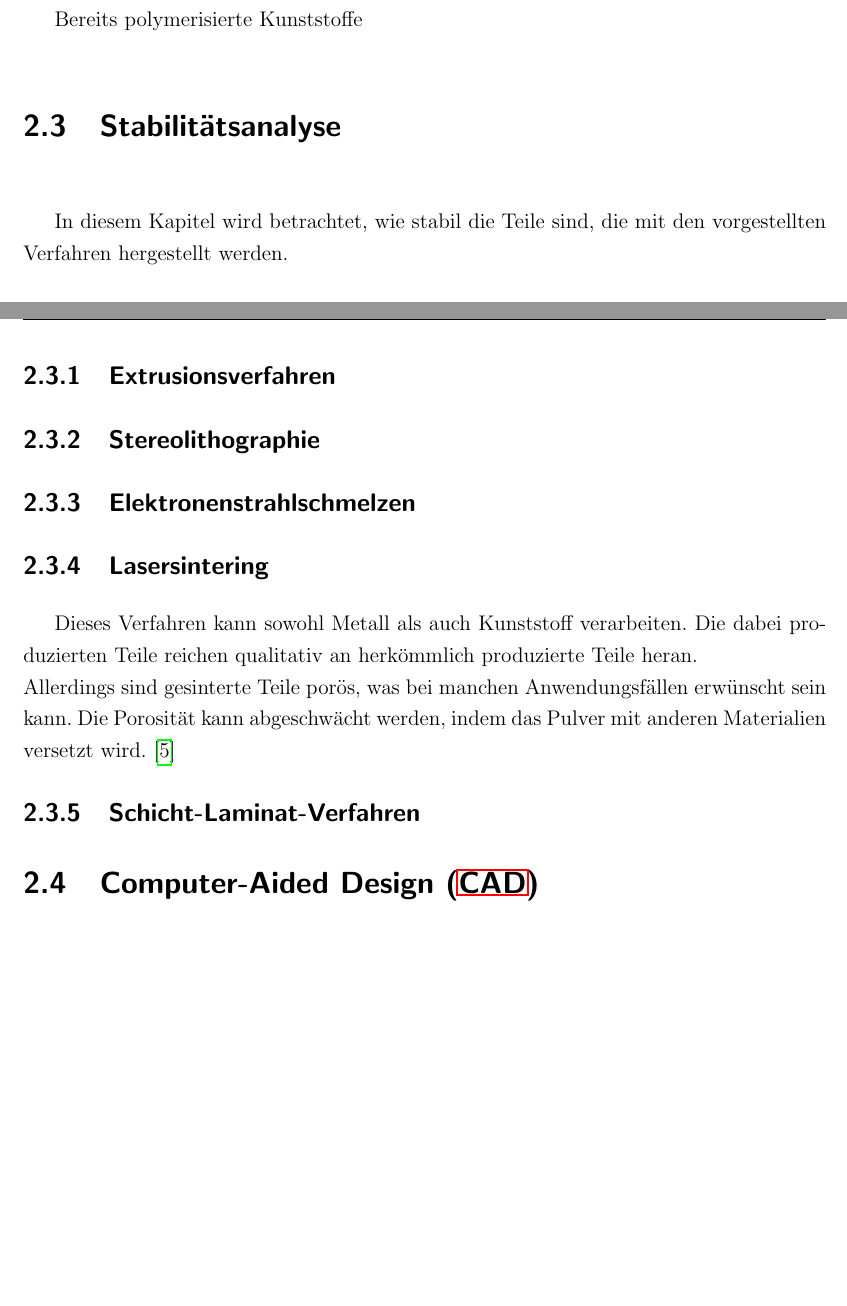
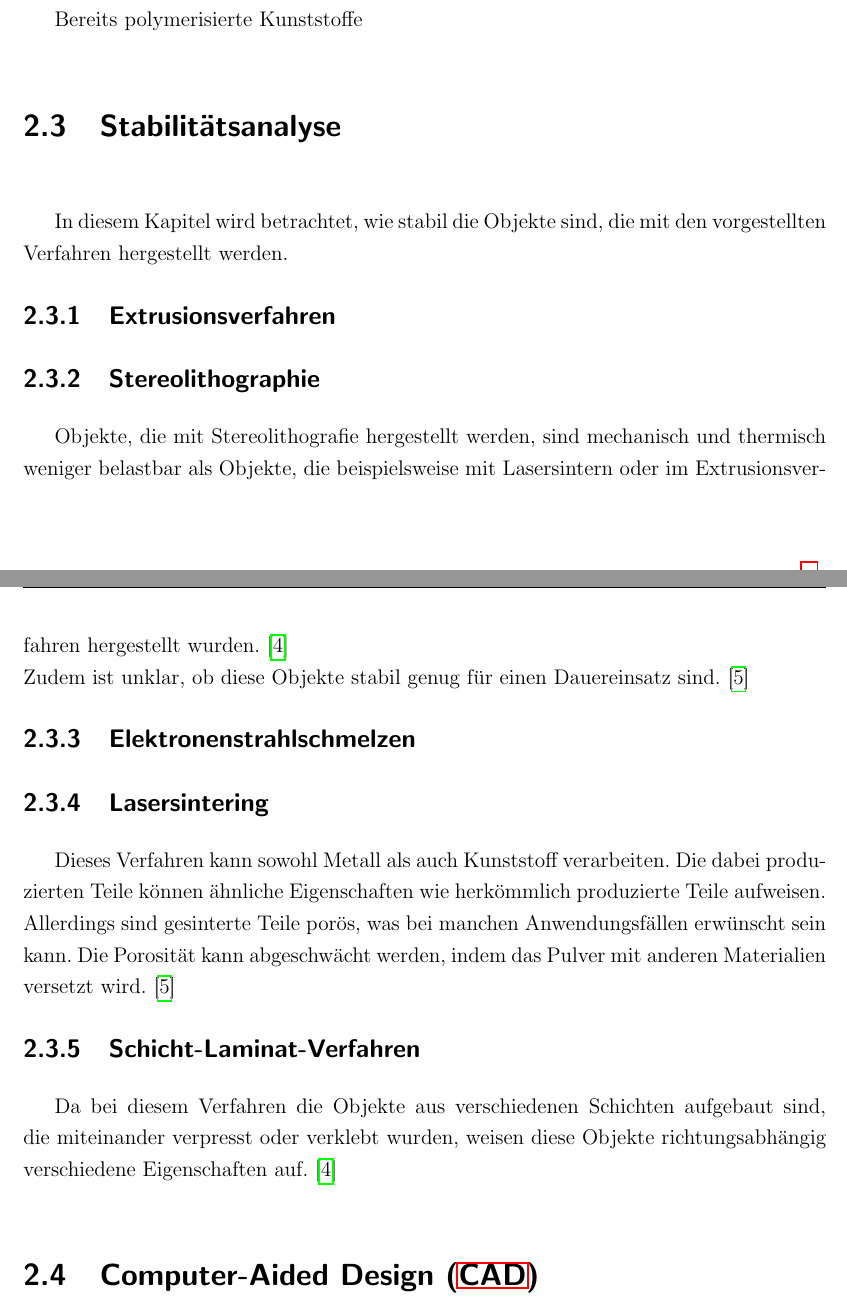
Before and after one commit to js5342/stud3dDHBW, a LaTeX document (studienarbeit.tex, which reads kapitel/sdt/stabilitaet.tex): two parts of pages 7 and 8 of 14, joined at a grey line, cut so that both start at the same text, the shorter picture padded with empty space. Compiled offline with pdfLaTeX; the source files are stored in an older character set and shown here as Unicode; a LaTeX package or settings file that is missing is left out.

Commit message:
Einleitung Stabilität umgeschrieben Stereolithografie, Lasersintering, Schicht-Laminat angefangen

```diff
--- a/kapitel/sdt/stabilitaet.tex
+++ b/kapitel/sdt/stabilitaet.tex
@@ -1,23 +1,27 @@
-In diesem Kapitel wird betrachtet, wie stabil die Teile sind, die mit den vorgestellten Verfahren hergestellt werden.
+In diesem Kapitel wird betrachtet, wie stabil die Objekte sind, die mit den vorgestellten Verfahren hergestellt werden.
 
-\subsection{Extrusionsverfahren}
+\subsection{Extrusionsverfahren} %TODO
 %gebh: + mech+therm bel höher als stereol, -raue oberfl, geringere details
 
 \subsection{Stereolithographie}
+Objekte, die mit Stereolithografie hergestellt werden, sind mechanisch und thermisch weniger belastbar als Objekte, die beispielsweise mit Lasersintern oder im Extrusionsverfahren hergestellt wurden. \cite{gebhardt2004grundlagen}\\
+Zudem ist unklar, ob diese Objekte stabil genug für einen Dauereinsatz sind. \cite{hagl2014_3DKompendiumTechnologien}
 % flüssig: ungenau
 % nachbehandlung
 % langfristige Stabilität "Sorgenpunkt"
-% + große objekte, hohe präzision, oberflächenveredlung{\tiny
+% + große objekte, hohe präzision, oberflächenveredlung
 
 %Gebhardt: -mech + therm belastbarkeit schlcehter als lasersintern/extrusion
 
-\subsection{Elektronenstrahlschmelzen}
+\subsection{Elektronenstrahlschmelzen}  %TODO
 
 \subsection{Lasersintering}
-Dieses Verfahren kann sowohl Metall als auch Kunststoff verarbeiten. Die dabei produzierten Teile reichen qualitativ an herkömmlich produzierte Teile heran.   \\
-Allerdings sind gesinterte Teile porös, was bei manchen Anwendungsfällen erwünscht sein kann. Die Porosität kann abgeschwächt werden, indem das Pulver mit anderen Materialien versetzt wird.
-\cite{hagl2014_3DKompendiumTechnologien}
+Dieses Verfahren kann sowohl Metall als auch Kunststoff verarbeiten. Die dabei produzierten Teile können ähnliche Eigenschaften wie herkömmlich produzierte Teile aufweisen.    \\
+Allerdings sind gesinterte Teile porös, was bei manchen Anwendungsfällen erwünscht sein kann. Die Porosität kann abgeschwächt werden, indem das Pulver mit anderen Materialien versetzt wird. \cite{hagl2014_3DKompendiumTechnologien}
 
-% \subsection{Binder-Verfahren}
+
+% \subsection{Binder-Verfahren}  %TODO
 \subsection{Schicht-Laminat-Verfahren}
+Da bei diesem Verfahren die Objekte aus verschiedenen Schichten aufgebaut sind, die miteinander verpresst oder verklebt wurden, weisen diese Objekte richtungsabhängig verschiedene Eigenschaften auf.
+\cite{gebhardt2004grundlagen}
 %gebh: -richtungsabh. eigenschaften, geringere genauigkeit
```
Also changed, not shown: studienarbeit.pdf.
